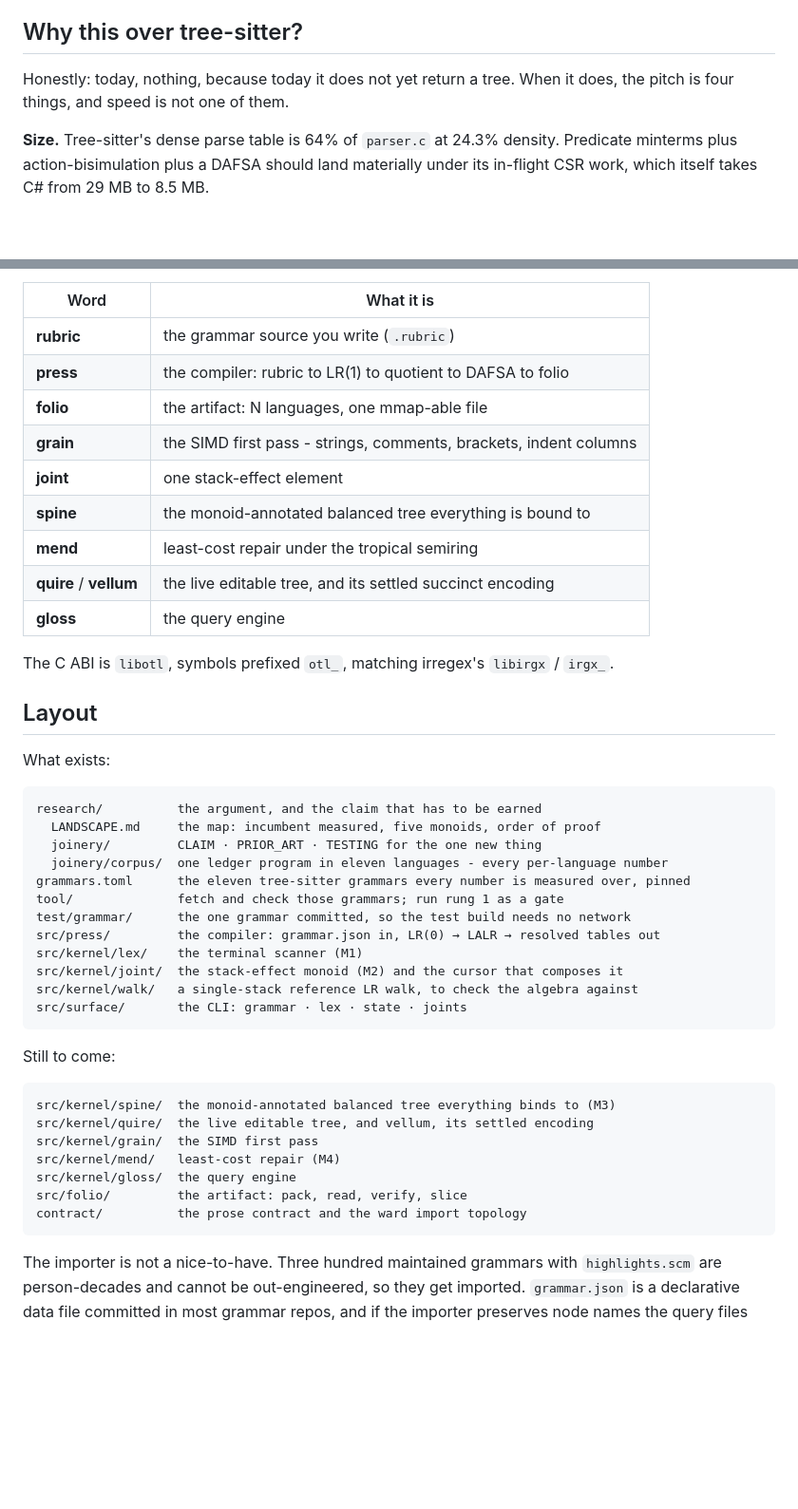
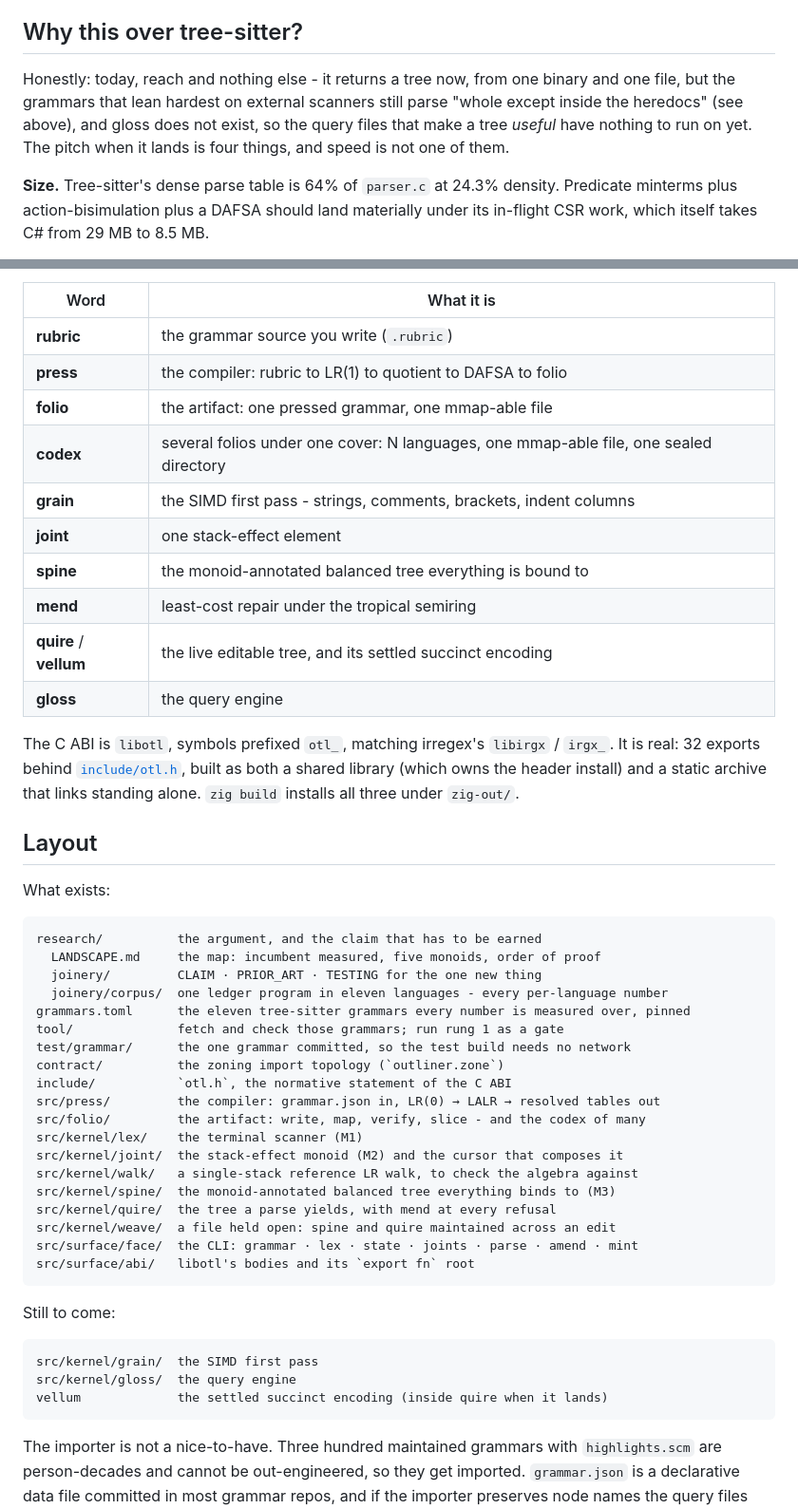
Before and after one commit to The-Billy-Company/joints, a Markdown page: README.md, 2 parts joined by grey strips. Shown at 95% size. Drawn GitHub-style; blank space fills up the shorter version.

Commit message:
docs: the status section described a tree five stages older than the one on disk

````diff
--- a/README.md
+++ b/README.md
@@ -89,8 +96,11 @@ inside another language's FFI, with no per-surface build story.
 
 ## Why this over tree-sitter?
 
-Honestly: today, nothing, because today it does not yet return a tree. When it
-does, the pitch is four things, and speed is not one of them.
+Honestly: today, reach and nothing else - it returns a tree now, from one
+binary and one file, but the grammars that lean hardest on external scanners
+still parse "whole except inside the heredocs" (see above), and gloss does not
+exist, so the query files that make a tree *useful* have nothing to run on yet.
+The pitch when it lands is four things, and speed is not one of them.
 
 **Size.** Tree-sitter's dense parse table is 64% of `parser.c` at 24.3% density.
 Predicate minterms plus action-bisimulation plus a DAFSA should land materially
@@ -157,7 +167,8 @@ gloss answers questions, and the result settles from quire into vellum.**
 |---|---|
 | **rubric** | the grammar source you write (`.rubric`) |
 | **press** | the compiler: rubric to LR(1) to quotient to DAFSA to folio |
-| **folio** | the artifact: N languages, one mmap-able file |
+| **folio** | the artifact: one pressed grammar, one mmap-able file |
+| **codex** | several folios under one cover: N languages, one mmap-able file, one sealed directory |
 | **grain** | the SIMD first pass - strings, comments, brackets, indent columns |
 | **joint** | one stack-effect element |
 | **spine** | the monoid-annotated balanced tree everything is bound to |
@@ -166,7 +177,9 @@ gloss answers questions, and the result settles from quire into vellum.**
 | **gloss** | the query engine |
 
 The C ABI is `libotl`, symbols prefixed `otl_`, matching irregex's `libirgx` /
-`irgx_`.
+`irgx_`. It is real: 32 exports behind [`include/otl.h`](include/otl.h), built
+as both a shared library (which owns the header install) and a static archive
+that links standing alone. `zig build` installs all three under `zig-out/`.
 
 ## Layout
 
@@ -180,23 +193,26 @@ research/          the argument, and the claim that has to be earned
 grammars.toml      the eleven tree-sitter grammars every number is measured over, pinned
 tool/              fetch and check those grammars; run rung 1 as a gate
 test/grammar/      the one grammar committed, so the test build needs no network
+contract/          the zoning import topology (`outliner.zone`)
+include/           `otl.h`, the normative statement of the C ABI
 src/press/         the compiler: grammar.json in, LR(0) → LALR → resolved tables out
+src/folio/         the artifact: write, map, verify, slice - and the codex of many
 src/kernel/lex/    the terminal scanner (M1)
 src/kernel/joint/  the stack-effect monoid (M2) and the cursor that composes it
 src/kernel/walk/   a single-stack reference LR walk, to check the algebra against
-src/surface/       the CLI: grammar · lex · state · joints
+src/kernel/spine/  the monoid-annotated balanced tree everything binds to (M3)
+src/kernel/quire/  the tree a parse yields, with mend at every refusal
+src/kernel/weave/  a file held open: spine and quire maintained across an edit
+src/surface/face/  the CLI: grammar · lex · state · joints · parse · amend · mint
+src/surface/abi/   libotl's bodies and its `export fn` root
 ```
 
 Still to come:
 
 ```
-src/kernel/spine/  the monoid-annotated balanced tree everything binds to (M3)
-src/kernel/quire/  the live editable tree, and vellum, its settled encoding
 src/kernel/grain/  the SIMD first pass
-src/kernel/mend/   least-cost repair (M4)
 src/kernel/gloss/  the query engine
-src/folio/         the artifact: pack, read, verify, slice
-contract/          the prose contract and the ward import topology
+vellum             the settled succinct encoding (inside quire when it lands)
 ```
 
 The importer is not a nice-to-have. Three hundred maintained grammars with
````
Also changed, not shown: other parts of README.md (+15 -8 lines).
